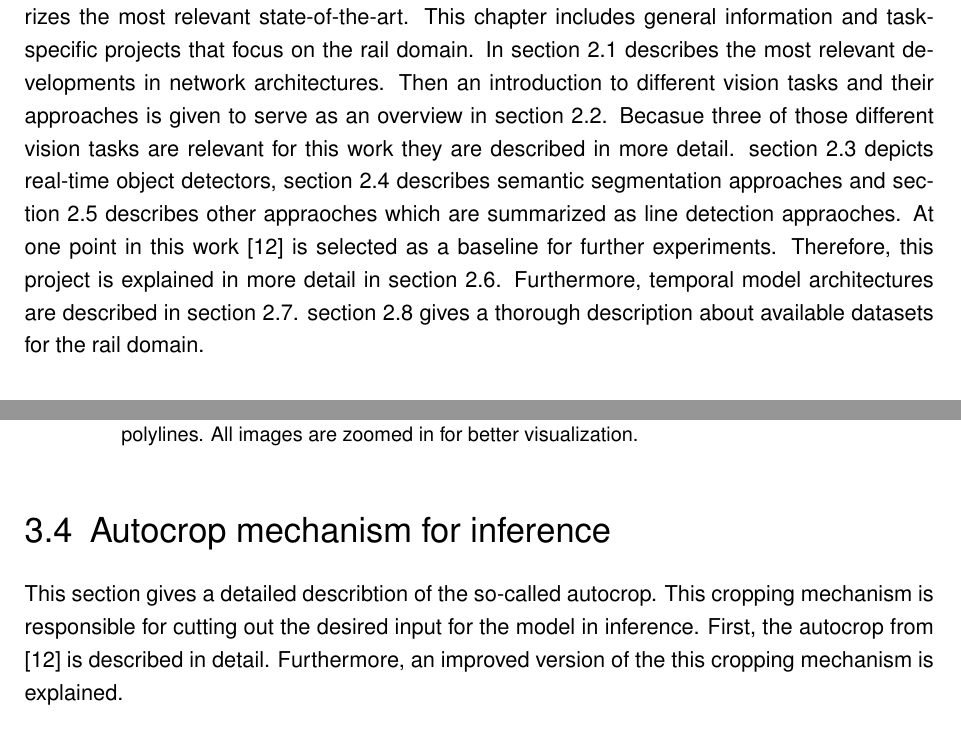
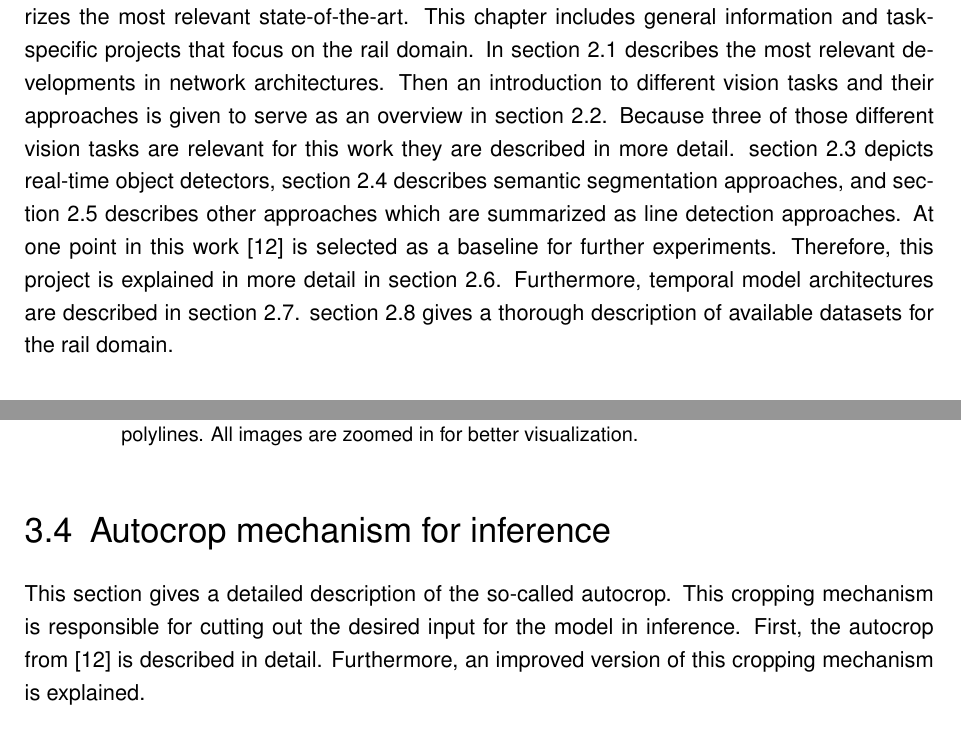
Before and after one commit to SebiGoebel/Rail-Track-Prediction, a LaTeX thesis (Thesis.tex, which reads State-of-the-Art.tex, methodology/data_augmentation.tex): two parts of pages 11 and 60 of 123, joined at a grey line, cut so that both start at the same text. Compiled offline with pdfLaTeX; an older LaTeX class or package is replaced by its successor.

Commit message:
added last feedback for text and structure from david

```diff
--- a/State-of-the-Art.tex
+++ b/State-of-the-Art.tex
@@ -5,12 +5,12 @@ To get an idea of possible solutions and the most promising approaches, this cha
 This chapter includes general information and task-specific projects that focus on the rail domain.
 In \autoref{sec:networkArchitectures} describes the most relevant developments in network architectures.
 Then an introduction to different vision tasks and their approaches is given to serve as an overview in \autoref{sec:differentApproaches}.
-Becasue three of those different vision tasks are relevant for this work they are described in more detail.
-\autoref{sec:ObjectDetection} depicts real-time object detectors, \autoref{sec:SemanticSegmentation} describes semantic segmentation approaches and \autoref{sec:lineDetection} describes other appraoches which are summarized as line detection appraoches.
+Because three of those different vision tasks are relevant for this work they are described in more detail.
+\autoref{sec:ObjectDetection} depicts real-time object detectors, \autoref{sec:SemanticSegmentation} describes semantic segmentation approaches, and \autoref{sec:lineDetection} describes other approaches which are summarized as line detection approaches.
 At one point in this work \cite{tepNet2024} is selected as a baseline for further experiments.
 Therefore, this project is explained in more detail in \autoref{sec:baselinepaper}.
 Furthermore, temporal model architectures are described in \autoref{sec:temporalModelArchitecture}.
-\autoref{sec:datasets} gives a thorough description about available datasets for the rail domain.
+\autoref{sec:datasets} gives a thorough description of available datasets for the rail domain.
 
 %%%%%%%%%%%%%%%%%%%%% network architectures %%%%%%%%%%%%%%%%%%%%%
 
--- a/methodology/data_augmentation.tex
+++ b/methodology/data_augmentation.tex
@@ -1,11 +1,10 @@
-
 \section{Autocrop mechanism for inference}
 \label{sec:autocrop}
 
-This section gives a detailed describtion of the so-called autocrop.
+This section gives a detailed description of the so-called autocrop.
 This cropping mechanism is responsible for cutting out the desired input for the model in inference.
 First, the autocrop from \cite{tepNet2024} is described in detail.
-Furthermore, an improved version of the this cropping mechanism is explained.
+Furthermore, an improved version of this cropping mechanism is explained.
 
 \subsection{Autocrop for inference with TEP's cropping mechanism}
 
```
Also changed, not shown: state_of_the_art/network_architectures.tex (+1 -1 lines), State-of-the-Art.tex (2 more changed lines), methodology/data_augmentation.tex (4 more changed lines).
